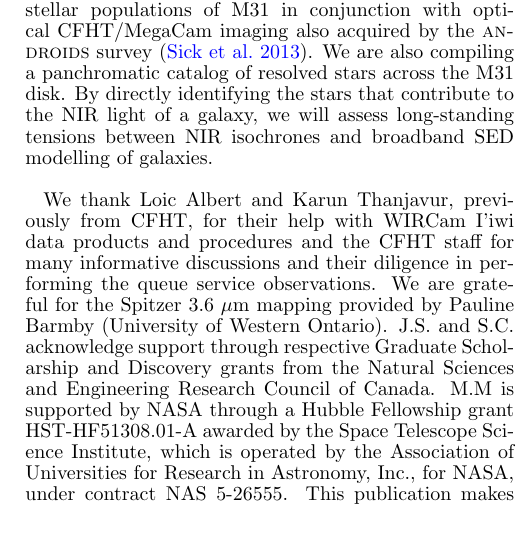
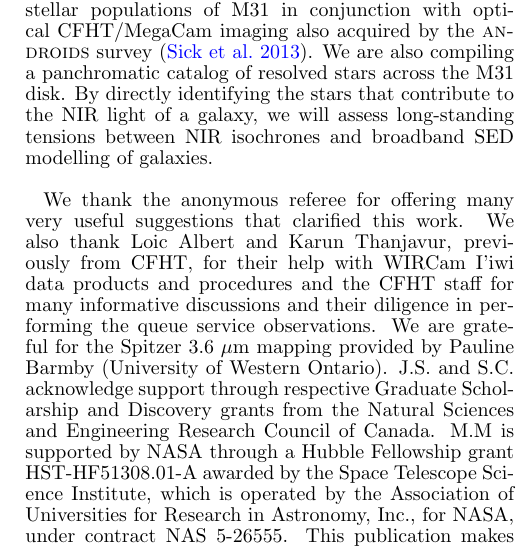
Before and after one commit to jonathansick/skysubpub, a LaTeX document (skysub.tex): part of one column of page 16 of 17, cut so that both start at the same text. Compiled offline with pdfLaTeX; a LaTeX package or settings file that is missing is left out.

Commit message:
Acknowledge the referee

```diff
--- a/skysub.tex
+++ b/skysub.tex
@@ -1208,7 +1208,7 @@ We are also compiling a panchromatic catalog of resolved stars across the M31 di
 By directly identifying the stars that contribute to the NIR light of a galaxy, we will assess long-standing tensions between NIR isochrones and broadband SED modelling of galaxies.
 
 
-\bigskip We thank Loic Albert and Karun Thanjavur, previously from CFHT, for their help with WIRCam I'iwi data products and procedures and the CFHT staff for many informative discussions and their diligence in performing the queue service observations. We are grateful for the Spitzer 3.6~$\mu$m mapping provided by Pauline Barmby (University of Western Ontario).
+\bigskip We thank the anonymous referee for offering many very useful suggestions that clarified this work. We also thank Loic Albert and Karun Thanjavur, previously from CFHT, for their help with WIRCam I'iwi data products and procedures and the CFHT staff for many informative discussions and their diligence in performing the queue service observations. We are grateful for the Spitzer 3.6~$\mu$m mapping provided by Pauline Barmby (University of Western Ontario).
 J.S. and S.C. acknowledge support through respective Graduate Scholarship and Discovery grants from the Natural Sciences and Engineering Research Council of Canada.
 M.M is supported by NASA through a Hubble Fellowship grant HST-HF51308.01-A awarded by the Space Telescope Science Institute, which is operated by the Association of Universities for Research in Astronomy, Inc., for NASA, under contract NAS 5-26555.
 This publication makes use of data products from the Two Micron All Sky Survey, which is a joint project of the University of Massachusetts and the Infrared Processing and Analysis Center/California Institute of Technology, funded by the National Aeronautics and Space Administration and the National Science Foundation.
```
